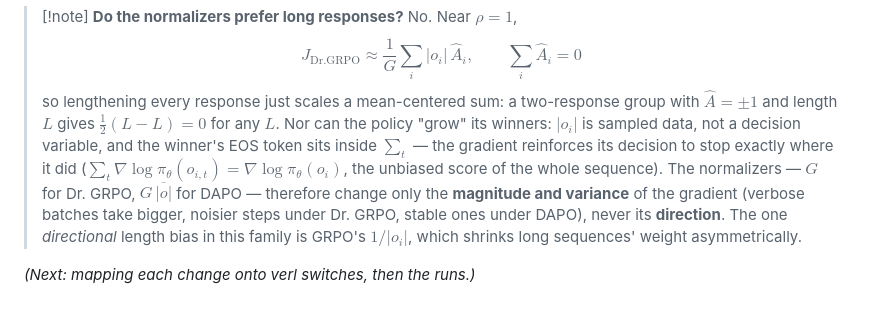
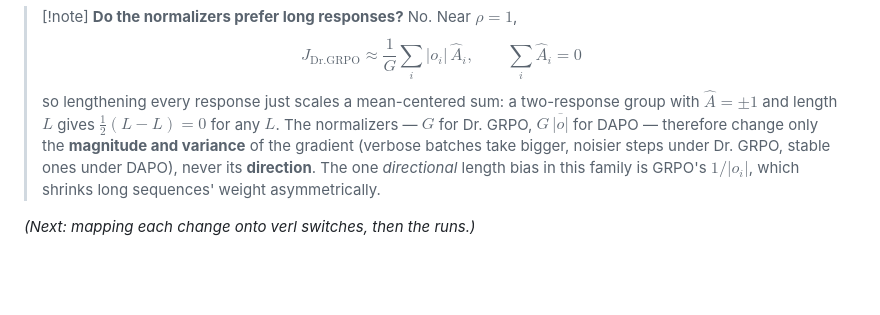
Before and after one commit to MianchuWang/mianchuwang.github.io, a Markdown page: writings/2026-08-grpo-variants.md, the part around the change. Rendered like a GitHub page; blank space fills up the shorter version.

Commit message:
W260830: revert the EOS sentence from the note (needs more thought)
Co-Authored-By: Claude Fable 5 <noreply@anthropic.com>

```diff
--- a/writings/2026-08-grpo-variants.md
+++ b/writings/2026-08-grpo-variants.md
@@ -48,6 +48,6 @@ $$
 
 > [!note] **Do the normalizers prefer long responses?** No. Near $\rho = 1$,
 > $$J_{\mathrm{Dr.GRPO}} \approx \frac{1}{G}\sum_i |o_i|\,\hat{A}_i, \qquad \sum_i \hat{A}_i = 0$$
-> so lengthening every response just scales a mean-centered sum: a two-response group with $\hat{A} = \pm 1$ and length $L$ gives $\frac{1}{2}(L - L) = 0$ for any $L$. Nor can the policy "grow" its winners: $|o_i|$ is sampled data, not a decision variable, and the winner's EOS token sits inside $\sum_t$ — the gradient reinforces its decision to stop exactly where it did ($\sum_t \nabla\log\pi_\theta(o_{i,t}) = \nabla\log\pi_\theta(o_i)$, the unbiased score of the whole sequence). The normalizers — $G$ for Dr. GRPO, $G\,\overline{|o|}$ for DAPO — therefore change only the **magnitude and variance** of the gradient (verbose batches take bigger, noisier steps under Dr. GRPO, stable ones under DAPO), never its **direction**. The one *directional* length bias in this family is GRPO's $1/|o_i|$, which shrinks long sequences' weight asymmetrically.
+> so lengthening every response just scales a mean-centered sum: a two-response group with $\hat{A} = \pm 1$ and length $L$ gives $\frac{1}{2}(L - L) = 0$ for any $L$. The normalizers — $G$ for Dr. GRPO, $G\,\overline{|o|}$ for DAPO — therefore change only the **magnitude and variance** of the gradient (verbose batches take bigger, noisier steps under Dr. GRPO, stable ones under DAPO), never its **direction**. The one *directional* length bias in this family is GRPO's $1/|o_i|$, which shrinks long sequences' weight asymmetrically.
 
 *(Next: mapping each change onto verl switches, then the runs.)*
```
